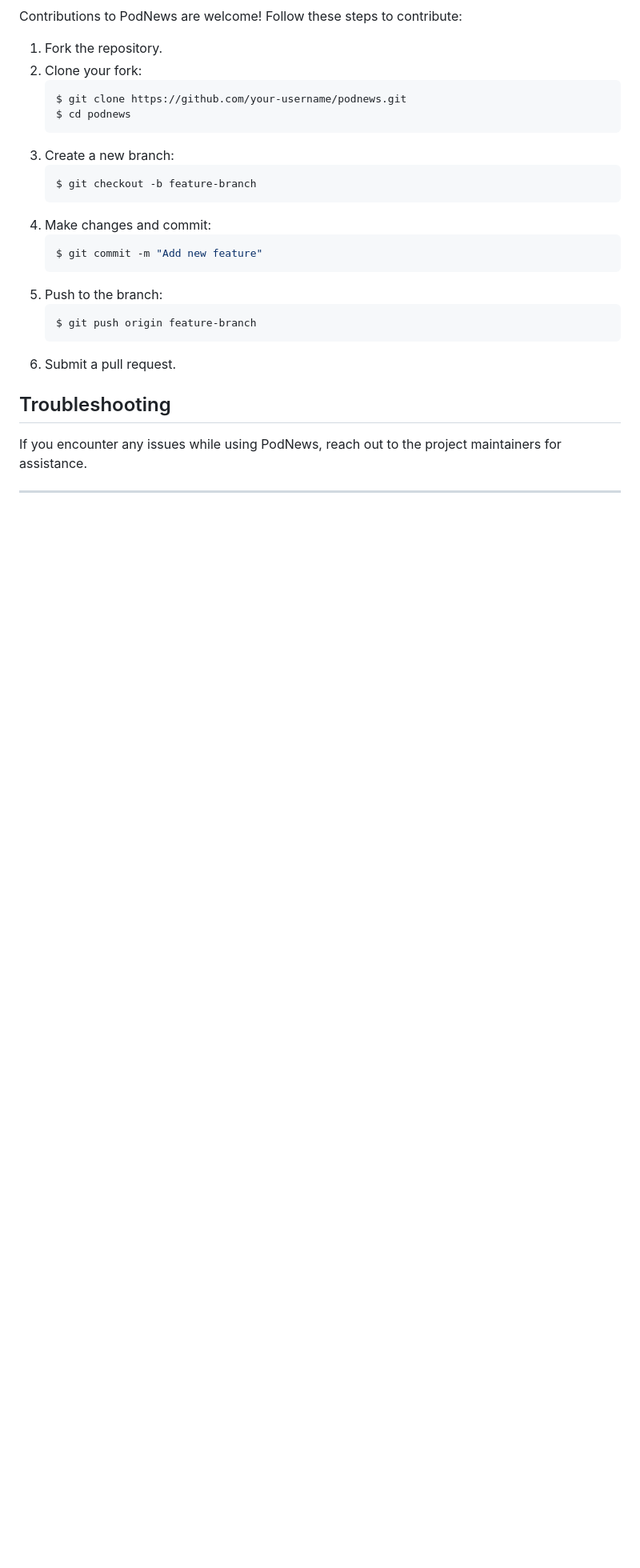
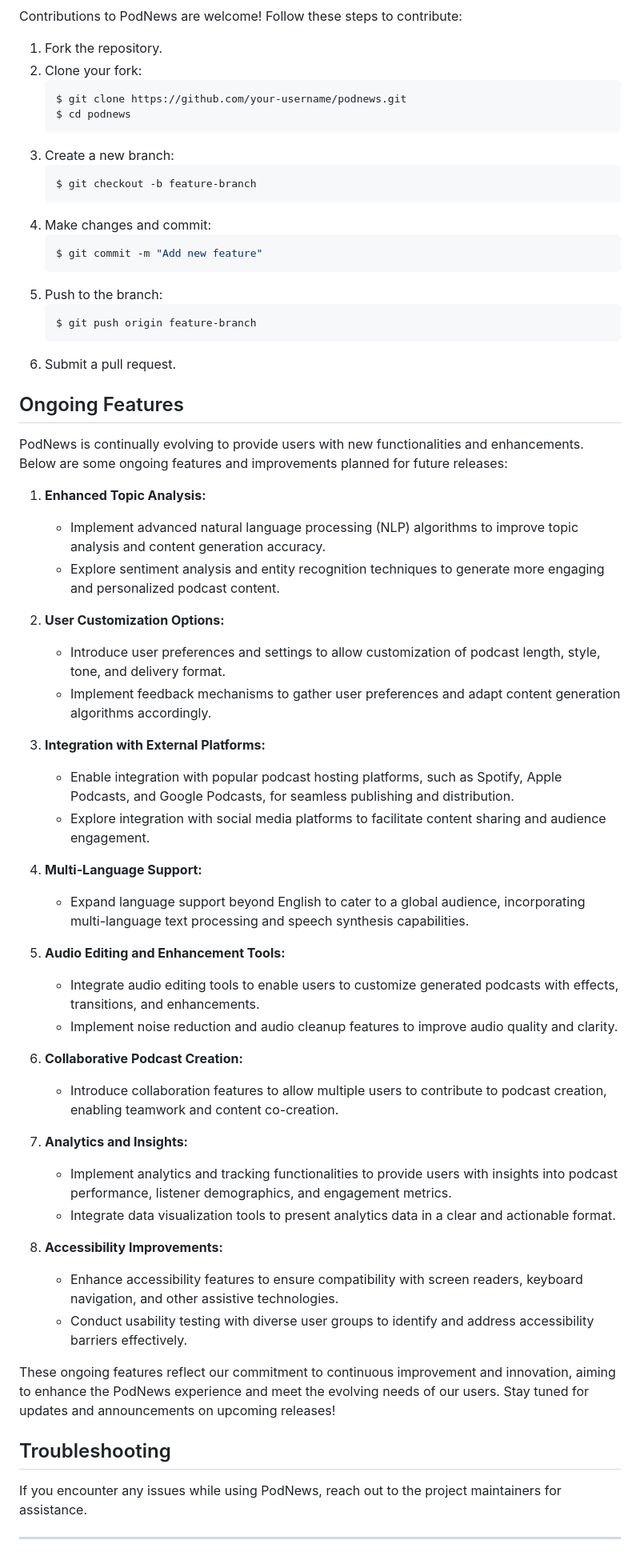
Before and after one commit to krishna-sharmaa/PodPit, a Markdown page: readme.md, the part around one of its changes. Shown at 80% size. Rendered like a GitHub page; blank space fills up the shorter version.

Commit message:
Final Touches

````diff
--- a/readme.md
+++ b/readme.md
@@ -113,6 +112,44 @@ Contributions to PodNews are welcome! Follow these steps to contribute:
    ```
 6. Submit a pull request.
 
+
+## Ongoing Features
+
+PodNews is continually evolving to provide users with new functionalities and enhancements. Below are some ongoing features and improvements planned for future releases:
+
+1. **Enhanced Topic Analysis:**
+
+   - Implement advanced natural language processing (NLP) algorithms to improve topic analysis and content generation accuracy.
+   - Explore sentiment analysis and entity recognition techniques to generate more engaging and personalized podcast content.
+2. **User Customization Options:**
+
+   - Introduce user preferences and settings to allow customization of podcast length, style, tone, and delivery format.
+   - Implement feedback mechanisms to gather user preferences and adapt content generation algorithms accordingly.
+3. **Integration with External Platforms:**
+
+   - Enable integration with popular podcast hosting platforms, such as Spotify, Apple Podcasts, and Google Podcasts, for seamless publishing and distribution.
+   - Explore integration with social media platforms to facilitate content sharing and audience engagement.
+4. **Multi-Language Support:**
+
+   - Expand language support beyond English to cater to a global audience, incorporating multi-language text processing and speech synthesis capabilities.
+5. **Audio Editing and Enhancement Tools:**
+
+   - Integrate audio editing tools to enable users to customize generated podcasts with effects, transitions, and enhancements.
+   - Implement noise reduction and audio cleanup features to improve audio quality and clarity.
+6. **Collaborative Podcast Creation:**
+
+   - Introduce collaboration features to allow multiple users to contribute to podcast creation, enabling teamwork and content co-creation.
+7. **Analytics and Insights:**
+
+   - Implement analytics and tracking functionalities to provide users with insights into podcast performance, listener demographics, and engagement metrics.
+   - Integrate data visualization tools to present analytics data in a clear and actionable format.
+8. **Accessibility Improvements:**
+
+   - Enhance accessibility features to ensure compatibility with screen readers, keyboard navigation, and other assistive technologies.
+   - Conduct usability testing with diverse user groups to identify and address accessibility barriers effectively.
+
+These ongoing features reflect our commitment to continuous improvement and innovation, aiming to enhance the PodNews experience and meet the evolving needs of our users. Stay tuned for updates and announcements on upcoming releases!
+
 ## Troubleshooting
 
 If you encounter any issues while using PodNews, reach out to the project maintainers for assistance.
````
Also changed, not shown: other parts of readme.md (+2 -3 lines).
